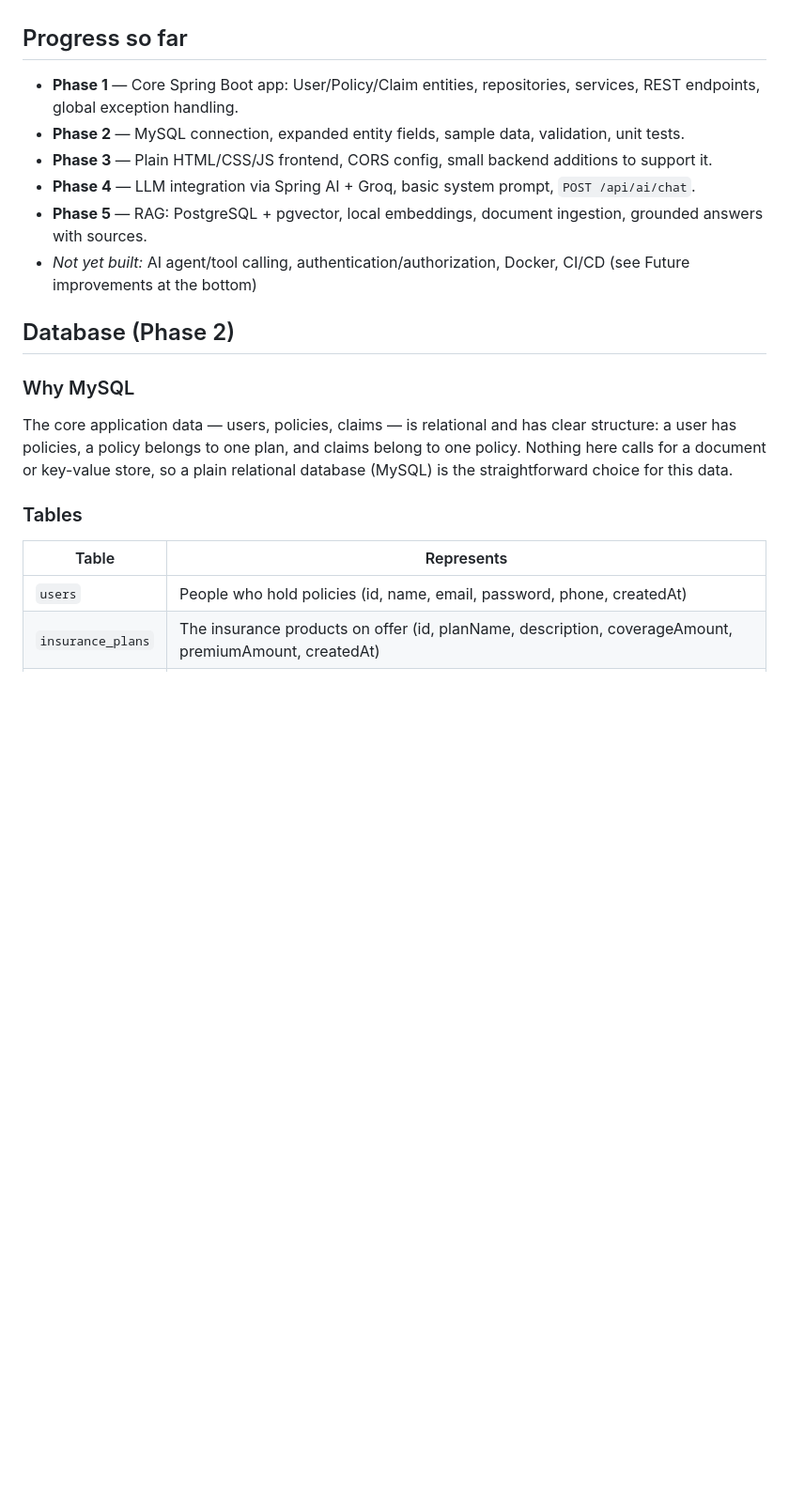
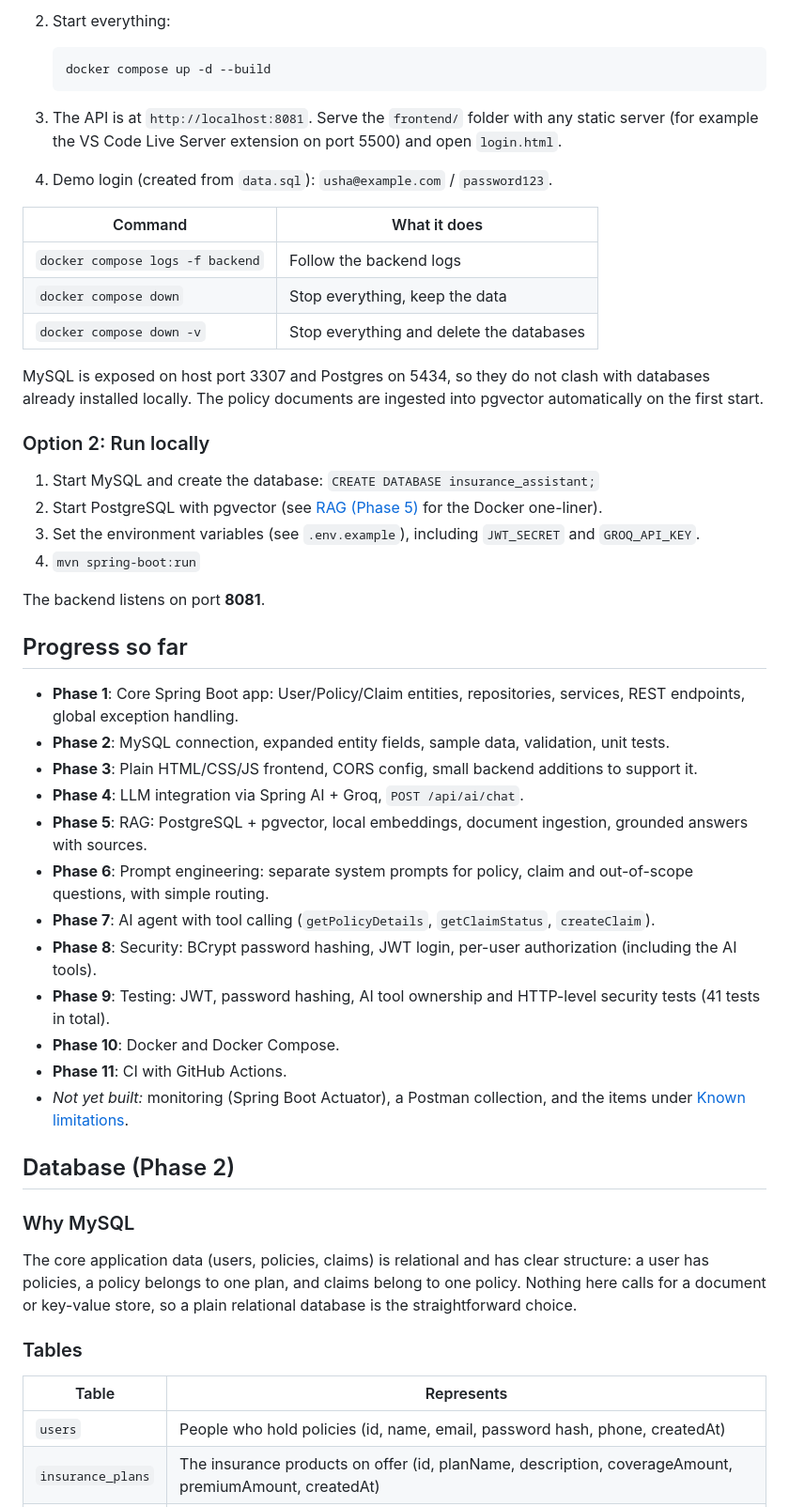
Before and after one commit to usha-rani-nare/insurance-ai-assistant, a Markdown page: README.md, the part around one of its changes. Shown at 94% size. Drawn GitHub-style; blank space fills up the shorter version.

````diff
--- a/README.md
+++ b/README.md
@@ -46,24 +71,55 @@ This project needs two databases (MySQL and PostgreSQL+pgvector) and a free [Gro
+2. Start everything:
+
+   ```
+   docker compose up -d --build
+   ```
+
+3. The API is at `http://localhost:8081`. Serve the `frontend/` folder with any static server (for example the VS Code Live Server extension on port 5500) and open `login.html`.
+4. Demo login (created from `data.sql`): `usha@example.com` / `password123`.
+
+| Command | What it does |
+|---|---|
+| `docker compose logs -f backend` | Follow the backend logs |
+| `docker compose down` | Stop everything, keep the data |
+| `docker compose down -v` | Stop everything and delete the databases |
+
+MySQL is exposed on host port 3307 and Postgres on 5434, so they do not clash with databases already installed locally. The policy documents are ingested into pgvector automatically on the first start.
+
+### Option 2: Run locally
+
+1. Start MySQL and create the database: `CREATE DATABASE insurance_assistant;`
+2. Start PostgreSQL with pgvector (see [RAG (Phase 5)](#rag-phase-5) for the Docker one-liner).
+3. Set the environment variables (see `.env.example`), including `JWT_SECRET` and `GROQ_API_KEY`.
+4. `mvn spring-boot:run`
+
+The backend listens on port **8081**.
 
 ## Progress so far
 
-- **Phase 1** — Core Spring Boot app: User/Policy/Claim entities, repositories, services, REST endpoints, global exception handling.
-- **Phase 2** — MySQL connection, expanded entity fields, sample data, validation, unit tests.
-- **Phase 3** — Plain HTML/CSS/JS frontend, CORS config, small backend additions to support it.
-- **Phase 4** — LLM integration via Spring AI + Groq, basic system prompt, `POST /api/ai/chat`.
-- **Phase 5** — RAG: PostgreSQL + pgvector, local embeddings, document ingestion, grounded answers with sources.
-- *Not yet built:* AI agent/tool calling, authentication/authorization, Docker, CI/CD (see Future improvements at the bottom)
+- **Phase 1**: Core Spring Boot app: User/Policy/Claim entities, repositories, services, REST endpoints, global exception handling.
+- **Phase 2**: MySQL connection, expanded entity fields, sample data, validation, unit tests.
+- **Phase 3**: Plain HTML/CSS/JS frontend, CORS config, small backend additions to support it.
+- **Phase 4**: LLM integration via Spring AI + Groq, `POST /api/ai/chat`.
+- **Phase 5**: RAG: PostgreSQL + pgvector, local embeddings, document ingestion, grounded answers with sources.
+- **Phase 6**: Prompt engineering: separate system prompts for policy, claim and out-of-scope questions, with simple routing.
+- **Phase 7**: AI agent with tool calling (`getPolicyDetails`, `getClaimStatus`, `createClaim`).
+- **Phase 8**: Security: BCrypt password hashing, JWT login, per-user authorization (including the AI tools).
+- **Phase 9**: Testing: JWT, password hashing, AI tool ownership and HTTP-level security tests (41 tests in total).
+- **Phase 10**: Docker and Docker Compose.
+- **Phase 11**: CI with GitHub Actions.
+- *Not yet built:* monitoring (Spring Boot Actuator), a Postman collection, and the items under [Known limitations](#known-limitations-and-future-improvements).
 
 ## Database (Phase 2)
 
 ### Why MySQL
 
-The core application data — users, policies, claims — is relational and has clear structure: a user has policies, a policy belongs to one plan, and claims belong to one policy. Nothing here calls for a document or key-value store, so a plain relational database (MySQL) is the straightforward choice for this data.
+The core application data (users, policies, claims) is relational and has clear structure: a user has policies, a policy belongs to one plan, and claims belong to one policy. Nothing here calls for a document or key-value store, so a plain relational database is the straightforward choice.
 
 ### Tables
 
 | Table | Represents |
 |---|---|
-| `users` | People who hold policies (id, name, email, password, phone, createdAt) |
+| `users` | People who hold policies (id, name, email, password hash, phone, createdAt) |
 | `insurance_plans` | The insurance products on offer (id, planName, description, coverageAmount, premiumAmount, createdAt) |
 | `policies` | A specific user's subscription to a plan (id, policyNumber, user_id, insurance_plan_id, startDate, endDate, status) |
 | `claims` | A claim filed against a policy (id, claimNumber, policy_id, claimType, description, claimAmount, status, submittedAt) |
````
Also changed, not shown: other parts of README.md (+161 -112 lines).
